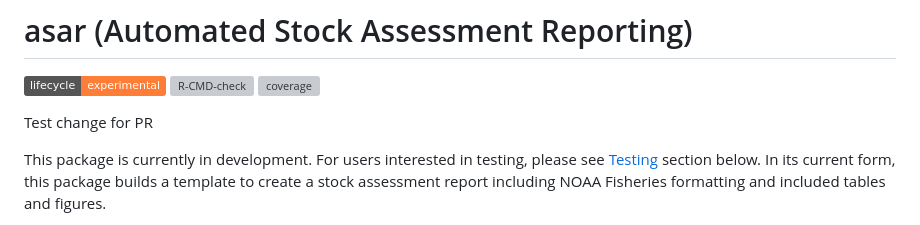
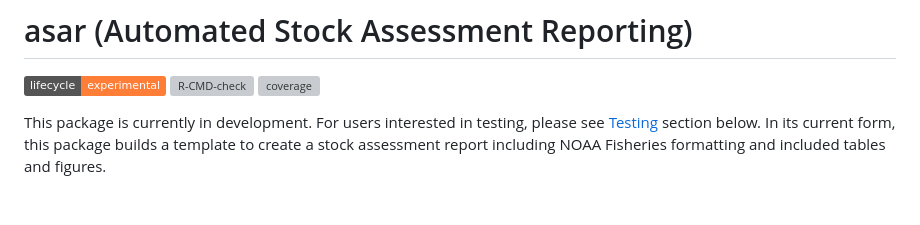
Before and after one commit to nmfs-ost/asar, a Markdown page: README.md, the part around the change. GitHub-like rendering; badges without logos; blank space fills up the shorter version; grey boxes are pictures that could not be loaded.

Commit message:
remove test sentence

```diff
--- a/README.md
+++ b/README.md
@@ -4,8 +4,6 @@
 <!-- badges: start -->
 [![Lifecycle: experimental](https://img.shields.io/badge/lifecycle-experimental-orange.svg)](https://lifecycle.r-lib.org/articles/stages.html#experimental) [![R-CMD-check](https://github.com/nmfs-ost/asar/actions/workflows/call-r-cmd-check.yml/badge.svg)](https://github.com/nmfs-ost/asar/actions/workflows/call-r-cmd-check.yml) [![coverage](https://img.shields.io/endpoint?url=https://raw.githubusercontent.com/nmfs-ost/asar/refs/heads/badges/coverage-badge.json)](https://github.com/nmfs-ost/asar/tree/badges)
 <!-- badges: end -->
-
-Test change for PR
 
 This package is currently in development. For users interested in testing, please see [Testing](#-testing-section) section below. In its current form, this package builds a  template to create a stock assessment report including NOAA Fisheries formatting and included tables and figures.
 
```
